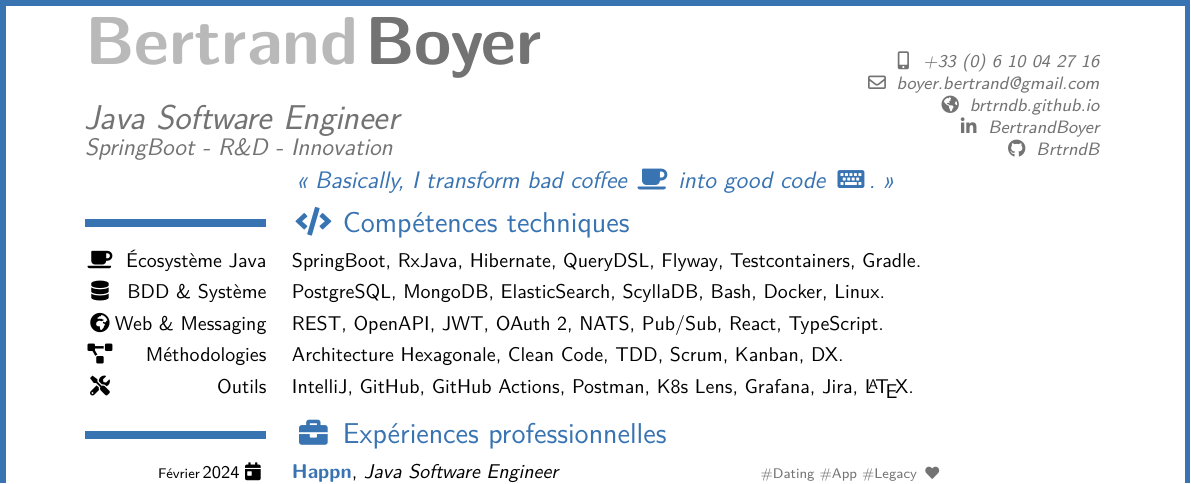
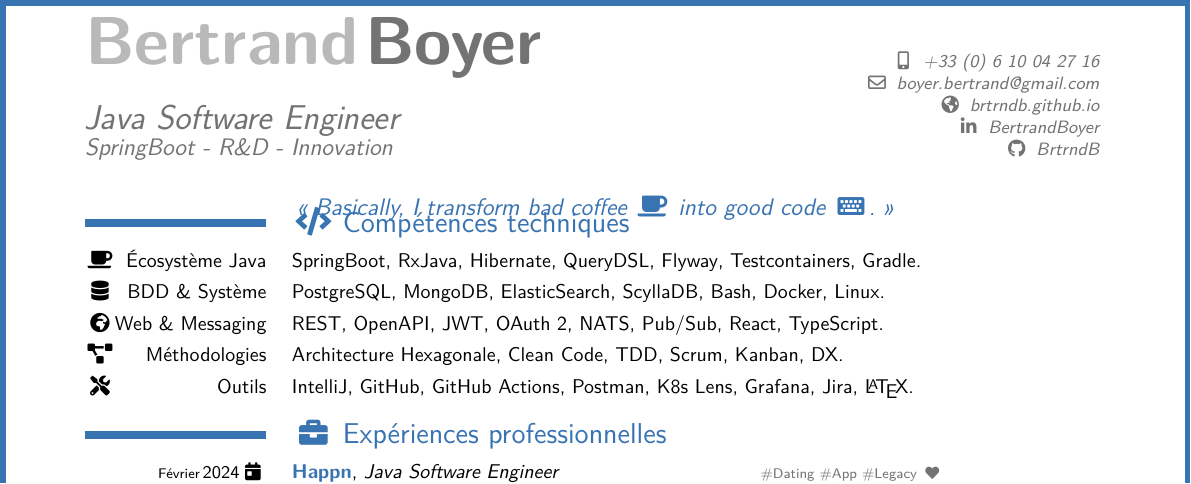
Before and after one commit to brtrndb/cv, a LaTeX CV (BertrandBoyer.tex, which reads tex/personal.tex): part of page 1 of 2, cut so that both start at the same text. Compiled offline with LuaLaTeX.

Commit message:
Update spacing (size and unit) between title and quote.

```diff
--- a/tex/personal.tex
+++ b/tex/personal.tex
@@ -14,6 +14,6 @@
 \displayYes{\displayImageProfile}{\photo[64pt][0.5pt]{./img/personal/profile}}
 % \extrainfo{\href{https://youtu.be/pq31rjX1BMw}{Epitech Promotion 2015}}
 \quote{%
-    \vspace{-1.60 cm}\newline%
+    \vspace{-1.50 em}\newline%
     « Basically, I transform bad coffee \faCoffee{} into good code \faKeyboard. »%
 }%
```
